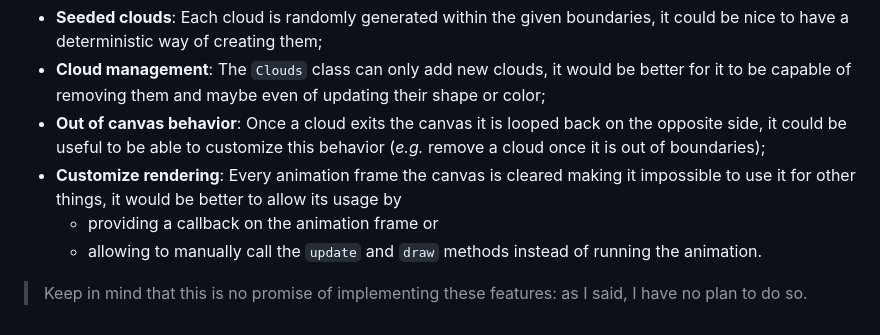
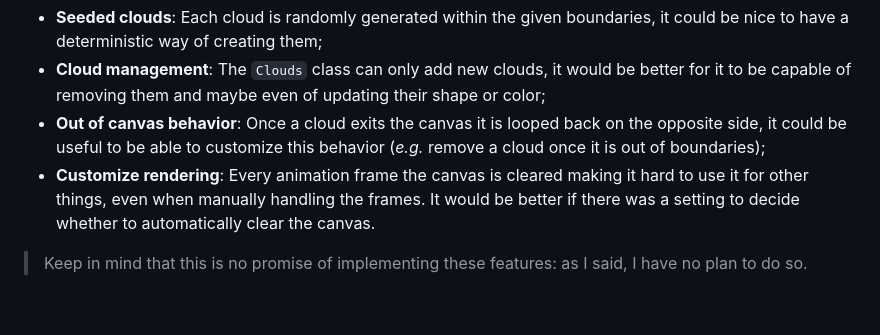
Before and after one commit to Naccio/CloudsJS, a Markdown page: README.md, the part around the change. Drawn GitHub-style.

Commit message:
Updated further improvements section in readme

```diff
--- a/README.md
+++ b/README.md
@@ -166,8 +166,6 @@ In no particular order, these are some thing that I think could improve this mod
 - **Seeded clouds**: Each cloud is randomly generated within the given boundaries, it could be nice to have a deterministic way of creating them;
 - **Cloud management**: The `Clouds` class can only add new clouds, it would be better for it to be capable of removing them and maybe even of updating their shape or color;
 - **Out of canvas behavior**: Once a cloud exits the canvas it is looped back on the opposite side, it could be useful to be able to customize this behavior (*e.g.* remove a cloud once it is out of boundaries);
-- **Customize rendering**: Every animation frame the canvas is cleared making it impossible to use it for other things, it would be better to allow its usage by
-  - providing a callback on the animation frame or
-  - allowing to manually call the `update` and `draw` methods instead of running the animation.
+- **Customize rendering**: Every animation frame the canvas is cleared making it hard to use it for other things, even when manually handling the frames. It would be better if there was a setting to decide whether to automatically clear the canvas.
 
 > Keep in mind that this is no promise of implementing these features: as I said, I have no plan to do so.
```
